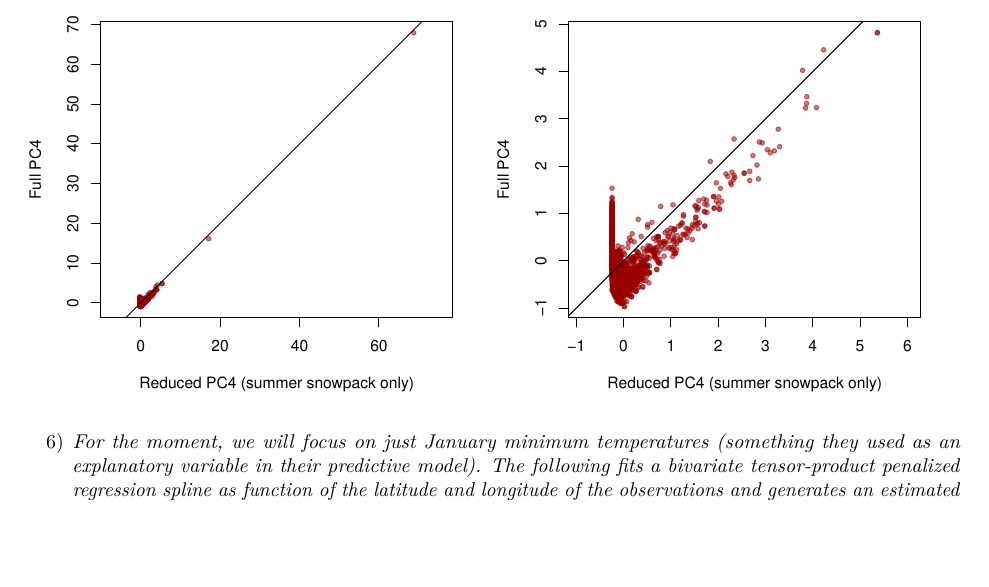
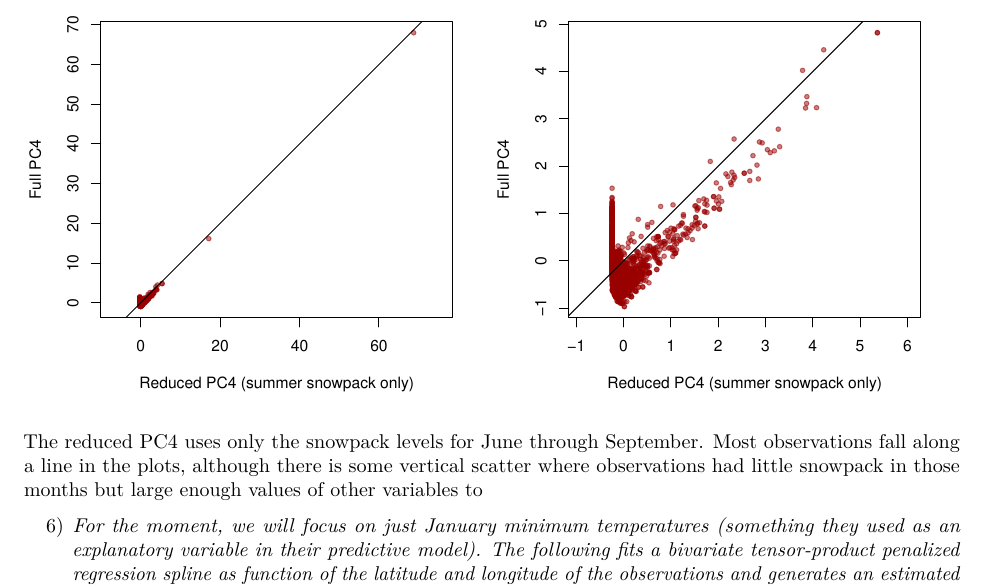
Before and after one commit to brandonfenton/stat537-hw6, an R Markdown document (S537_HW6.Rmd): part of page 5 of 8, cut so that both start at the same text, the shorter picture padded with empty space. Rendered offline with R 4.5, knitr and Pandoc, then LaTeX, with nearby package versions; some code elsewhere in the file could not run offline.

Commit message:
Syncing up

````diff
--- a/S537_HW6.Rmd
+++ b/S537_HW6.Rmd
@@ -105,8 +105,9 @@ plot(x=ev.scores.red[ev.scores.red<10], y = ev.scores[ev.scores.red<10],
      xlab = "Reduced PC4 (summer snowpack only)", ylab = "Full PC4",
      main = "Observations with summer snowpack below 10")
 abline(a=0, b=1)
+```
 
-```
+The reduced PC4 uses only the snowpack levels for June through September. Most observations fall along a line in the plots, although there is some vertical scatter where observations had little snowpack in those months but large enough values of other variables to
 
 6) _For the moment, we will focus on just January minimum temperatures (something they used as an explanatory variable in their predictive model). The following fits a bivariate tensor-product penalized regression spline as function of the latitude and longitude of the observations and generates an estimated surface for the mean temperature as a deviation from the mean. Does location seem to matter for the temperatures? (I am not expecting you to know anything about the GAM I am using - it is just an estimate of the mean temperature surface.)_
 
````
